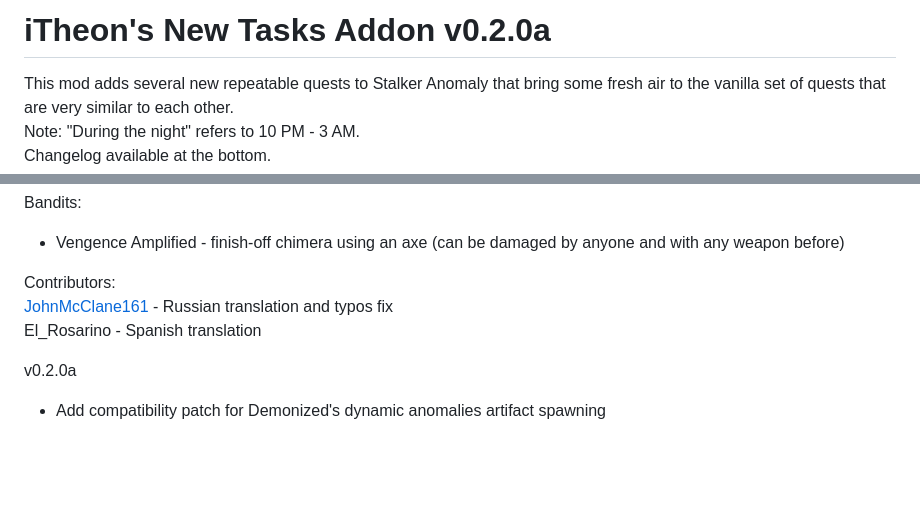
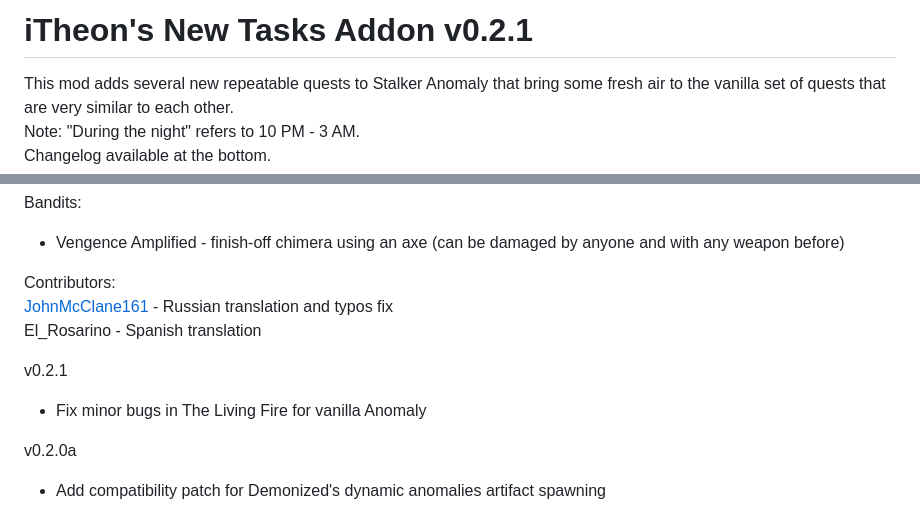
Before and after one commit to lTheon/iTheon-New-Tasks-Addon, a Markdown page: README.md, 2 parts joined by grey strips. GitHub-like rendering; blank space fills up the shorter version.

```diff
--- a/README.md
+++ b/README.md
@@ -1,4 +1,4 @@
-# iTheon's New Tasks Addon v0.2.0a
+# iTheon's New Tasks Addon v0.2.1
 
 This mod adds several new repeatable quests to Stalker Anomaly that bring some fresh air to the vanilla set of quests that are very similar to each other.<br>
 Note: "During the night" refers to 10 PM - 3 AM.<br>
@@ -69,6 +69,9 @@ Contributors:<br>
 [JohnMcClane161](https://github.com/JohnMcClane161) - Russian translation and typos fix<br>
 El_Rosarino - Spanish translation
 
+v0.2.1
+- Fix minor bugs in The Living Fire for vanilla Anomaly
+
 v0.2.0a
 - Add compatibility patch for Demonized's dynamic anomalies artifact spawning
 
```
